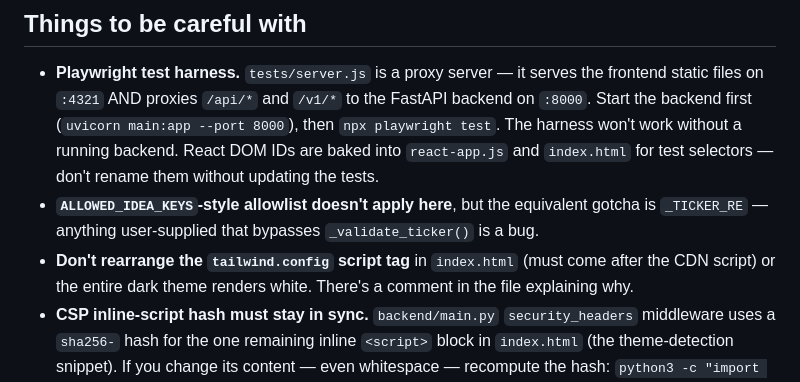
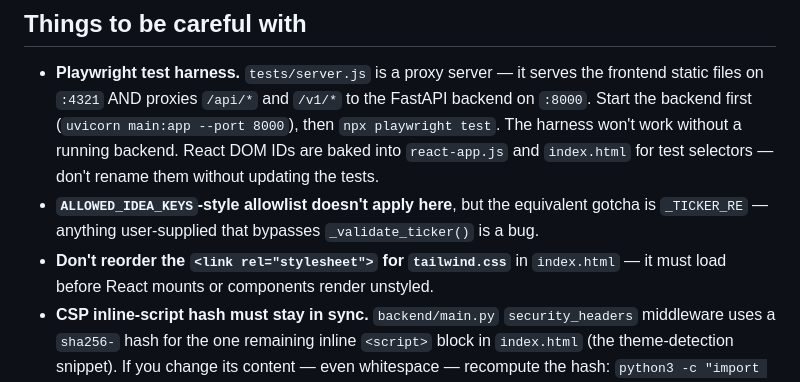
Before and after one commit to Sebpi/stock-picker, a Markdown page: CLAUDE.md, the part around the change. Drawn GitHub-style.

Commit message:
Update CLAUDE.md: fix stale CDN/tailwind.config note
Removes the outdated warning about the tailwind.config script tag ordering
(that script block no longer exists since we self-host the CSS). Replaces
it with the equivalent note about the stylesheet link tag ordering.

https://claude.ai/code/session_01LkEAwkzjvDR9qQSSg1Mfmj

```diff
--- a/CLAUDE.md
+++ b/CLAUDE.md
@@ -90,7 +90,7 @@ Required `backend/.env` keys (template at `backend/.env.example`): `SECRET_KEY`
 
 - **Playwright test harness.** `tests/server.js` is a proxy server — it serves the frontend static files on `:4321` AND proxies `/api/*` and `/v1/*` to the FastAPI backend on `:8000`. Start the backend first (`uvicorn main:app --port 8000`), then `npx playwright test`. The harness won't work without a running backend. React DOM IDs are baked into `react-app.js` and `index.html` for test selectors — don't rename them without updating the tests.
 - **`ALLOWED_IDEA_KEYS`-style allowlist doesn't apply here**, but the equivalent gotcha is `_TICKER_RE` — anything user-supplied that bypasses `_validate_ticker()` is a bug.
-- **Don't rearrange the `tailwind.config` script tag** in `index.html` (must come after the CDN script) or the entire dark theme renders white. There's a comment in the file explaining why.
+- **Don't reorder the `<link rel="stylesheet">` for `tailwind.css`** in `index.html` — it must load before React mounts or components render unstyled.
 - **CSP inline-script hash must stay in sync.** `backend/main.py` `security_headers` middleware uses a `sha256-` hash for the one remaining inline `<script>` block in `index.html` (the theme-detection snippet). If you change its content — even whitespace — recompute the hash: `python3 -c "import hashlib,base64,re; s=re.findall(r'<script(?![^>]*\bsrc\b)[^>]*>(.*?)</script>',open('frontend/index.html').read(),re.DOTALL); print('sha256-'+base64.b64encode(hashlib.sha256(s[0].encode()).digest()).decode())"`. `style-src 'self'` is now clean — no more `unsafe-inline` since Tailwind is served as a static pre-built file.
 - **Always check recent git commits** before making changes (`git log --oneline -15`) to avoid reverting work already merged.
 - **State files vs symlinks.** In production, `backend/users.json` etc. are symlinks into `/app/data`. Editing them locally via the symlink path will silently write into your local `data/` directory once `DATA_DIR` is set — be deliberate about which copy you're touching when reproducing prod bugs.
```
